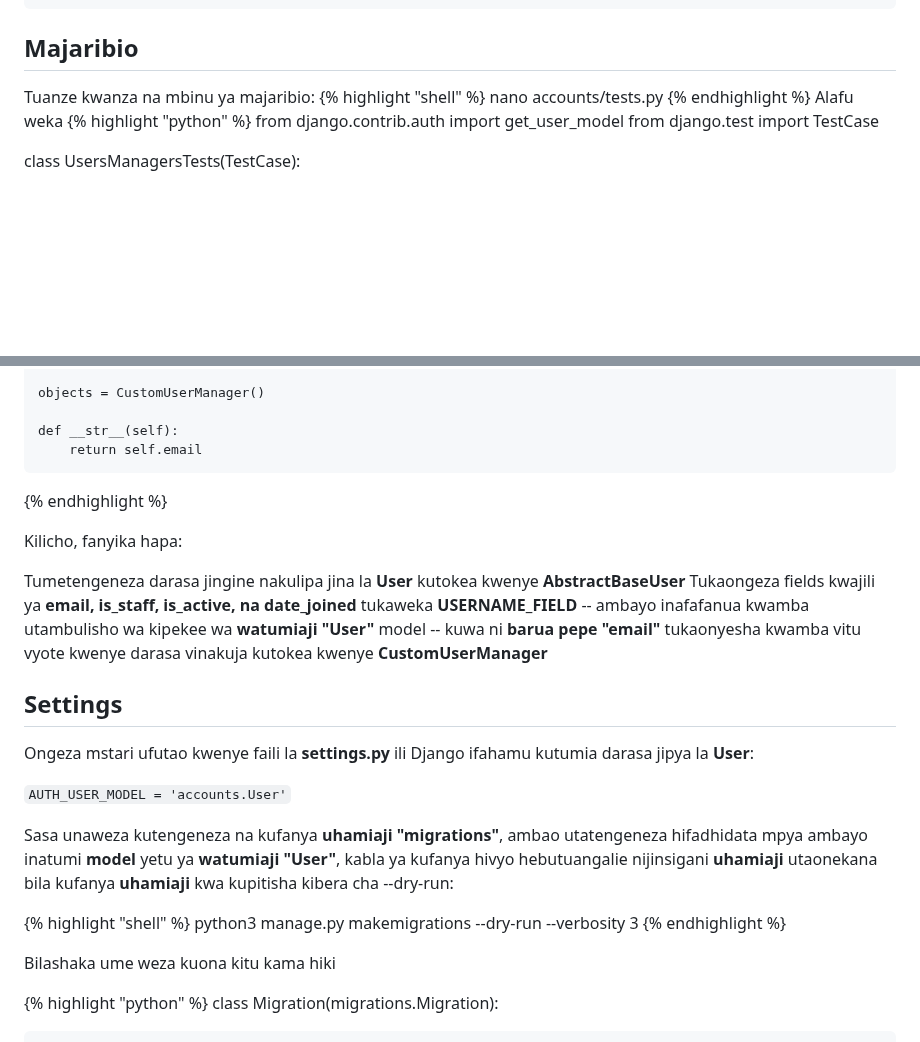
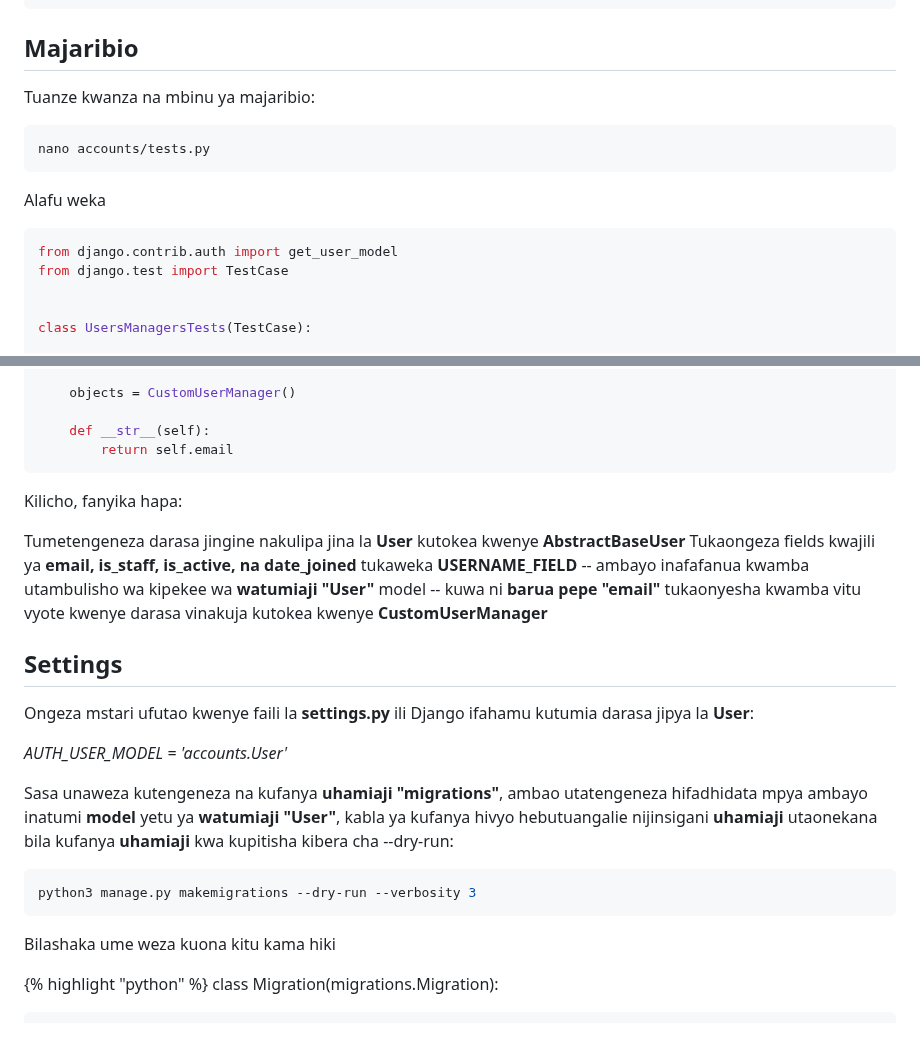
Before and after one commit to kazz54/congenial-rotary-phone, a Markdown page: views/lyrics/django-jinsi-ya-kutengenezs-model-yako-yamtumiaji.md, 2 parts joined by grey strips. Rendered like a GitHub page; blank space fills up the shorter version.

````diff
--- a/views/lyrics/django-jinsi-ya-kutengenezs-model-yako-yamtumiaji.md
+++ b/views/lyrics/django-jinsi-ya-kutengenezs-model-yako-yamtumiaji.md
@@ -89,11 +89,11 @@ INSTALLED_APPS = [
 ## Majaribio
 
 Tuanze kwanza na mbinu ya majaribio:
-{% highlight "shell" %}
+```shell
 nano accounts/tests.py
-{% endhighlight %}
+```
 Alafu weka
-{% highlight "python" %}
+```python
 from django.contrib.auth import get_user_model
 from django.test import TestCase
 
@@ -259,7 +259,7 @@ class User(AbstractBaseUser, PermissionsMixin):
 
     def __str__(self):
         return self.email
-{% endhighlight %}
+```
 
 
 
@@ -274,13 +274,13 @@ tukaonyesha kwamba vitu vyote kwenye darasa vinakuja kutokea kwenye **CustomUser
 
 Ongeza mstari ufutao kwenye faili la **settings.py** ili Django ifahamu kutumia darasa jipya la **User**:
 
-``AUTH_USER_MODEL = 'accounts.User'``
+*AUTH_USER_MODEL = 'accounts.User'*
 
 Sasa unaweza kutengeneza na kufanya **uhamiaji "migrations"**, ambao utatengeneza hifadhidata mpya ambayo inatumi **model** yetu ya **watumiaji "User"**, kabla ya kufanya hivyo hebutuangalie nijinsigani **uhamiaji** utaonekana bila kufanya **uhamiaji** kwa kupitisha kibera cha --dry-run:
 
-{% highlight "shell" %}
+```shell
 python3 manage.py makemigrations --dry-run --verbosity 3
-{% endhighlight %}
+```
 
 Bilashaka ume weza kuona kitu kama hiki
 
````
Also changed, not shown: other parts of views/lyrics/django-jinsi-ya-kutengenezs-model-yako-yamtumiaji.md (+10 -10 lines).
